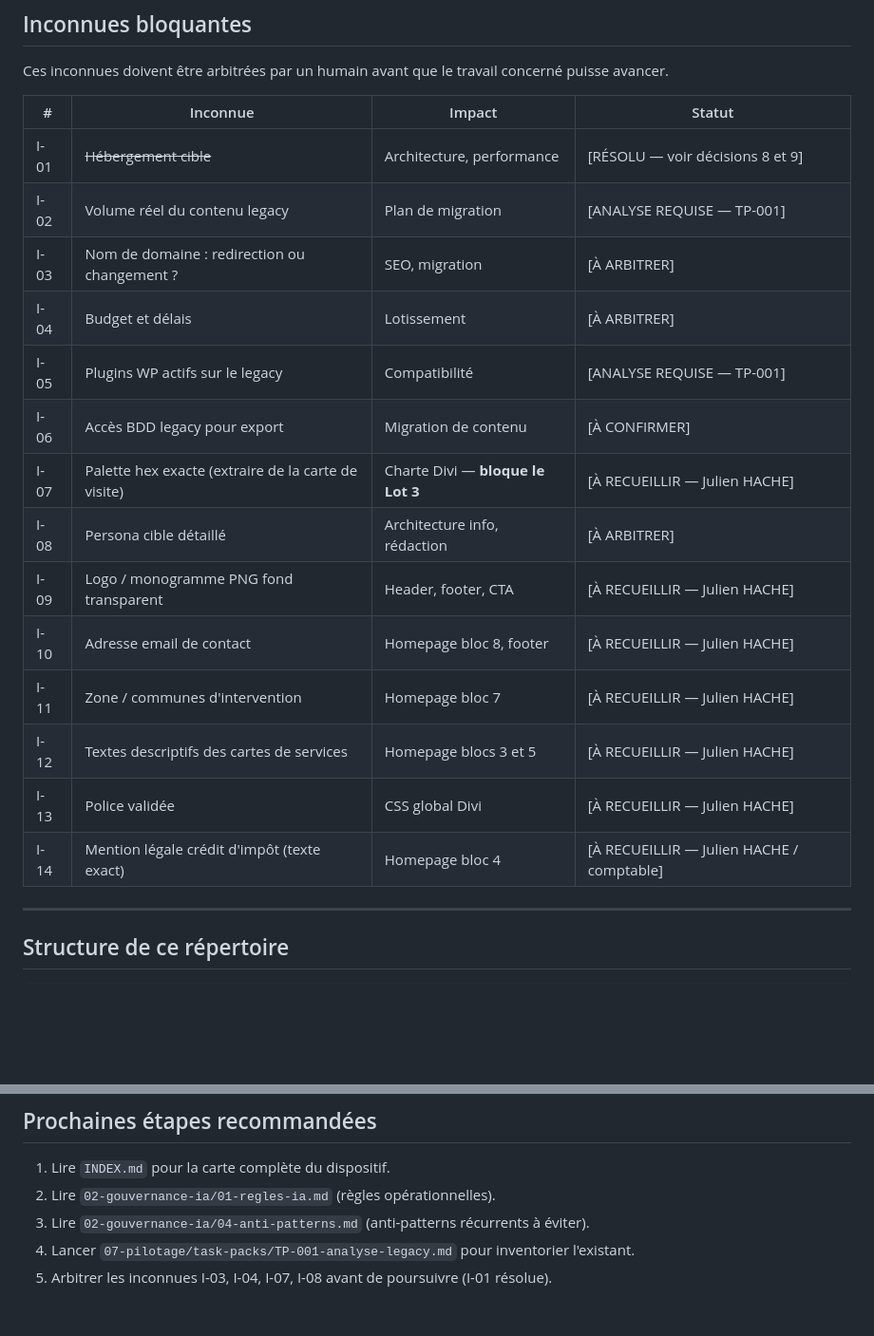
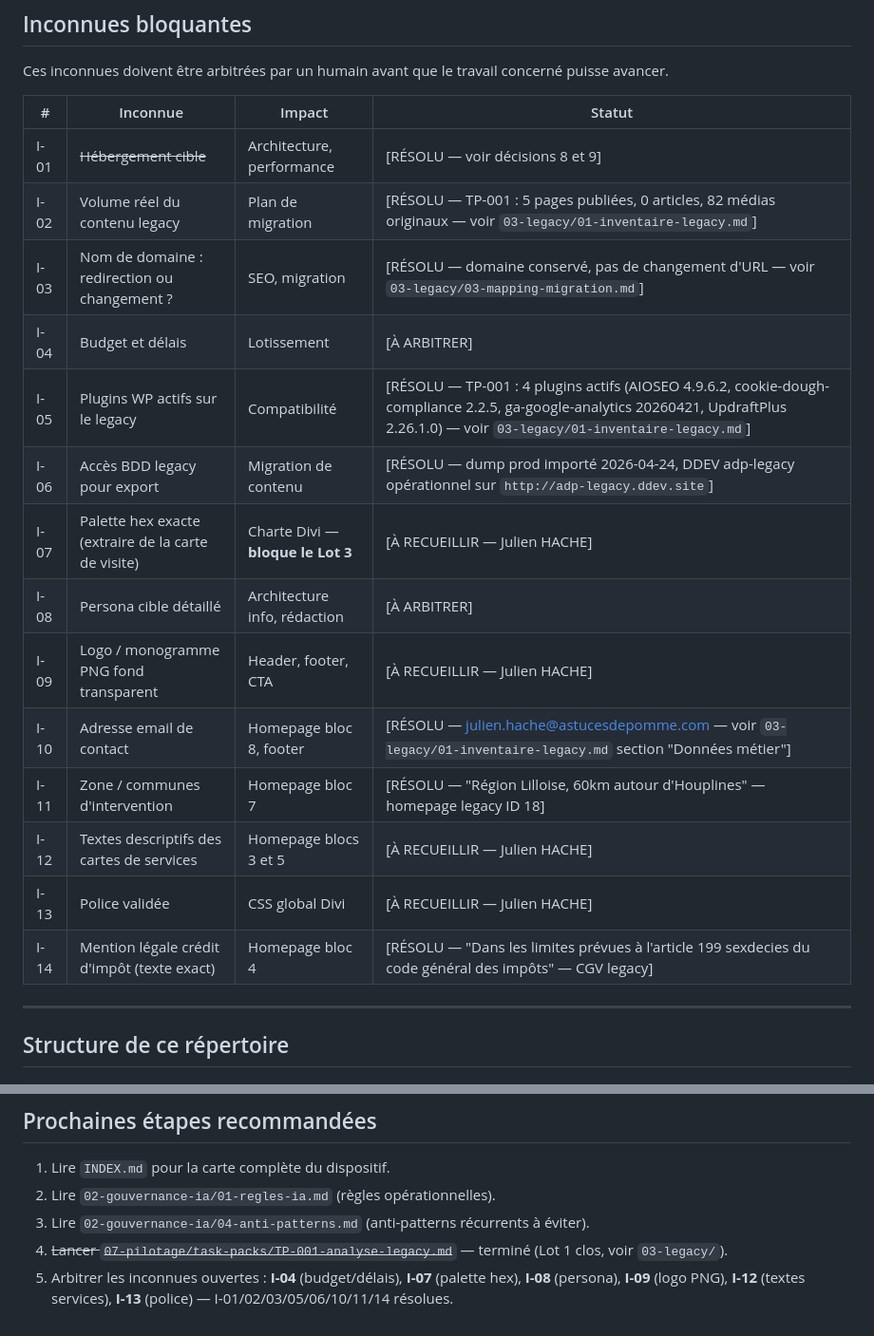
Before and after one commit to estoclet/adp-docs, a Markdown page: 00-initialisation-projet.md, 2 parts joined by grey strips. Shown at 95% size. Drawn GitHub-style; blank space fills up the shorter version.

Commit message:
Lot 1 clos : résolution des inconnues I-02/03/05/06/10/11/14 et statuts finaux
- 00-initialisation-projet.md : 7 inconnues marquées [RÉSOLU] avec valeur et source
  traçable (TP-001, legacy ID 18, CGV legacy) ; prochaines étapes mises à jour
- 03-legacy/02-analyse-contenu.md : statut → Terminé
- 03-legacy/03-mapping-migration.md : statut → Terminé (1 PROPOSITION en attente)

Co-Authored-By: Claude Sonnet 4.6 <noreply@anthropic.com>

```diff
--- a/00-initialisation-projet.md
+++ b/00-initialisation-projet.md
@@ -60,19 +60,19 @@ Ces inconnues doivent être arbitrées par un humain avant que le travail concer
 | # | Inconnue | Impact | Statut |
 |---|----------|--------|--------|
 | I-01 | ~~Hébergement cible~~ | Architecture, performance | [RÉSOLU — voir décisions 8 et 9] |
-| I-02 | Volume réel du contenu legacy | Plan de migration | [ANALYSE REQUISE — TP-001] |
-| I-03 | Nom de domaine : redirection ou changement ? | SEO, migration | [À ARBITRER] |
+| I-02 | Volume réel du contenu legacy | Plan de migration | [RÉSOLU — TP-001 : 5 pages publiées, 0 articles, 82 médias originaux — voir `03-legacy/01-inventaire-legacy.md`] |
+| I-03 | Nom de domaine : redirection ou changement ? | SEO, migration | [RÉSOLU — domaine conservé, pas de changement d'URL — voir `03-legacy/03-mapping-migration.md`] |
 | I-04 | Budget et délais | Lotissement | [À ARBITRER] |
-| I-05 | Plugins WP actifs sur le legacy | Compatibilité | [ANALYSE REQUISE — TP-001] |
-| I-06 | Accès BDD legacy pour export | Migration de contenu | [À CONFIRMER] |
+| I-05 | Plugins WP actifs sur le legacy | Compatibilité | [RÉSOLU — TP-001 : 4 plugins actifs (AIOSEO 4.9.6.2, cookie-dough-compliance 2.2.5, ga-google-analytics 20260421, UpdraftPlus 2.26.1.0) — voir `03-legacy/01-inventaire-legacy.md`] |
+| I-06 | Accès BDD legacy pour export | Migration de contenu | [RÉSOLU — dump prod importé 2026-04-24, DDEV adp-legacy opérationnel sur `http://adp-legacy.ddev.site`] |
 | I-07 | Palette hex exacte (extraire de la carte de visite) | Charte Divi — **bloque le Lot 3** | [À RECUEILLIR — Julien HACHE] |
 | I-08 | Persona cible détaillé | Architecture info, rédaction | [À ARBITRER] |
 | I-09 | Logo / monogramme PNG fond transparent | Header, footer, CTA | [À RECUEILLIR — Julien HACHE] |
-| I-10 | Adresse email de contact | Homepage bloc 8, footer | [À RECUEILLIR — Julien HACHE] |
-| I-11 | Zone / communes d'intervention | Homepage bloc 7 | [À RECUEILLIR — Julien HACHE] |
+| I-10 | Adresse email de contact | Homepage bloc 8, footer | [RÉSOLU — julien.hache@astucesdepomme.com — voir `03-legacy/01-inventaire-legacy.md` section "Données métier"] |
+| I-11 | Zone / communes d'intervention | Homepage bloc 7 | [RÉSOLU — "Région Lilloise, 60km autour d'Houplines" — homepage legacy ID 18] |
 | I-12 | Textes descriptifs des cartes de services | Homepage blocs 3 et 5 | [À RECUEILLIR — Julien HACHE] |
 | I-13 | Police validée | CSS global Divi | [À RECUEILLIR — Julien HACHE] |
-| I-14 | Mention légale crédit d'impôt (texte exact) | Homepage bloc 4 | [À RECUEILLIR — Julien HACHE / comptable] |
+| I-14 | Mention légale crédit d'impôt (texte exact) | Homepage bloc 4 | [RÉSOLU — "Dans les limites prévues à l'article 199 sexdecies du code général des impôts" — CGV legacy] |
 
 ---
 
@@ -115,5 +115,5 @@ adp-docs/
 1. Lire `INDEX.md` pour la carte complète du dispositif.
 2. Lire `02-gouvernance-ia/01-regles-ia.md` (règles opérationnelles).
 3. Lire `02-gouvernance-ia/04-anti-patterns.md` (anti-patterns récurrents à éviter).
-4. Lancer `07-pilotage/task-packs/TP-001-analyse-legacy.md` pour inventorier l'existant.
-5. Arbitrer les inconnues I-03, I-04, I-07, I-08 avant de poursuivre (I-01 résolue).
+4. ~~Lancer `07-pilotage/task-packs/TP-001-analyse-legacy.md`~~ — terminé (Lot 1 clos, voir `03-legacy/`).
+5. Arbitrer les inconnues ouvertes : **I-04** (budget/délais), **I-07** (palette hex), **I-08** (persona), **I-09** (logo PNG), **I-12** (textes services), **I-13** (police) — I-01/02/03/05/06/10/11/14 résolues.
```
Also changed, not shown: 03-legacy/02-analyse-contenu.md (+1 -1 lines), 03-legacy/03-mapping-migration.md (+1 -1 lines).
